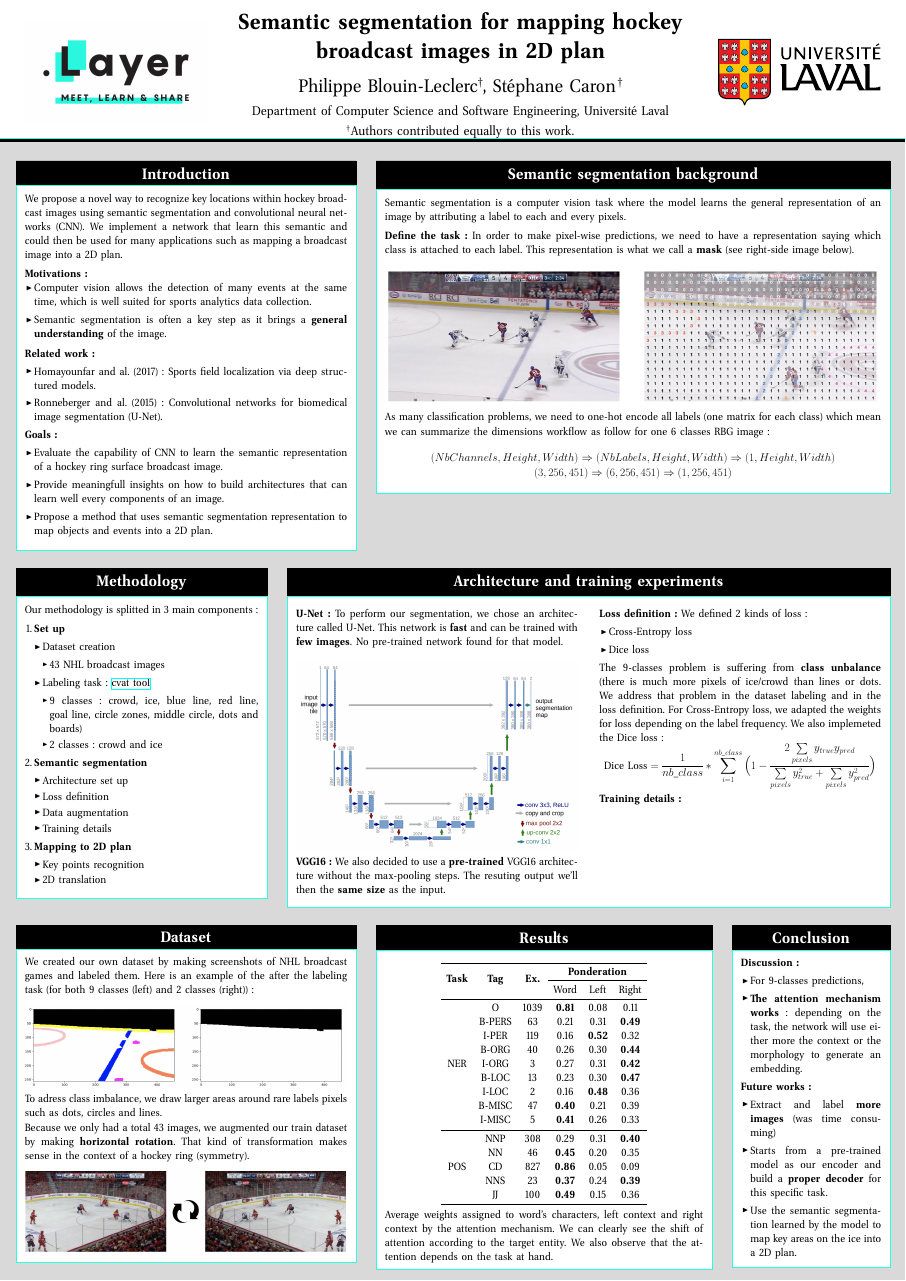
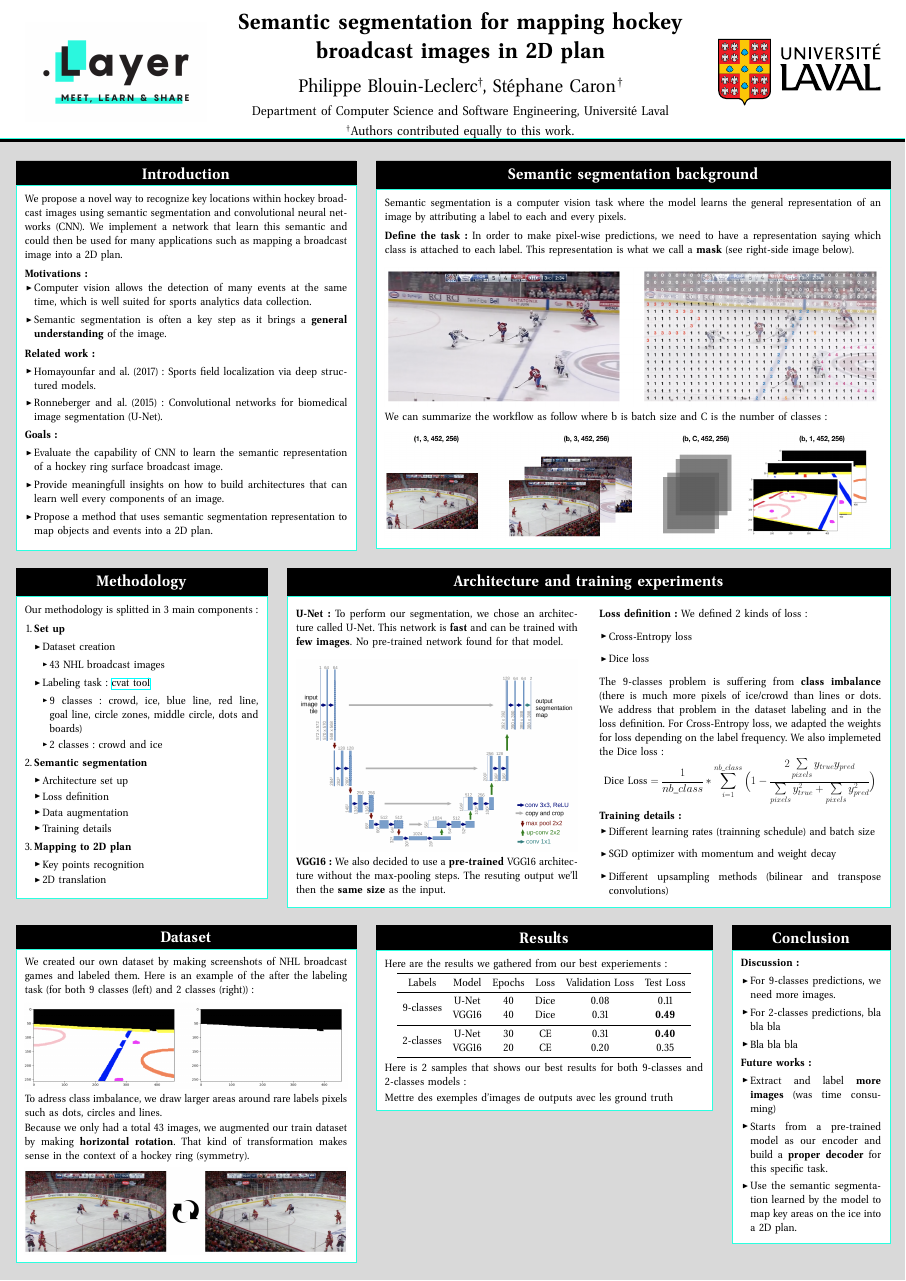
Before and after one commit to YePack/glo-7030-projet, a LaTeX poster (pancarte/main-pancarte.tex): the whole page. Compiled offline with pdfLaTeX; a LaTeX package or settings file that is missing is left out.

Commit message:
Update de la pancarte

```diff
--- a/pancarte/main-pancarte.tex
+++ b/pancarte/main-pancarte.tex
@@ -123,13 +123,10 @@ In order to make pixel-wise predictions, we need to have a representation saying
 \vspace{10mm}
 {\centering \includegraphics[width=1.0\linewidth]{figures/task-representation.png}}
 
-As many classification problems, we need to one-hot encode all labels (one matrix for each class) which mean we can summarize the dimensions workflow as follow for one 6 classes RBG image:
+We can summarize the workflow as follow where b is batch size and C is the number of classes:
 
-\vspace{-5mm}
-\begin{gather*}
-	(NbChannels, Height, Width) \Rightarrow (NbLabels, Height, Width) \Rightarrow (1, Height, Width) \\
-	(3, 256, 451) \Rightarrow (6, 256, 451) \Rightarrow (1, 256, 451)
-\end{gather*}
+\vspace{10mm}
+{\centering \includegraphics[width=45cm,height=10cm]{figures/dimensions.png}}
 
 
 }
@@ -205,7 +202,7 @@ Our methodology is splitted in 3 main components:
   			\item Dice loss
   		\end{itemize}
 
-		The 9-classes problem is suffering from \textbf{class unbalance} (there is much more pixels of ice/crowd than lines or dots. We address that problem in the dataset labeling and in the loss definition. For Cross-Entropy loss, we adapted the weights for loss depending on the label frequency. We also implemeted the Dice loss:
+		The 9-classes problem is suffering from \textbf{class imbalance} (there is much more pixels of ice/crowd than lines or dots. We address that problem in the dataset labeling and in the loss definition. For Cross-Entropy loss, we adapted the weights for loss depending on the label frequency. We also implemeted the Dice loss:
 
 		  \vspace{-15mm}
 		\begin{gather*}
@@ -213,6 +210,13 @@ Our methodology is splitted in 3 main components:
 		\end{gather*}
 
   		\textbf{Training details:}
+
+  		\vspace{-10mm}
+  		\begin{itemize}
+  			\item Different learning rates (trainning schedule) and batch size
+  			\item SGD optimizer with momentum and weight decay
+  			\item Different upsampling methods (bilinear and transpose convolutions)
+  		\end{itemize}
 
   	\end{multicols}
 
@@ -280,36 +284,30 @@ Our methodology is splitted in 3 main components:
   \column{.4}
   \block{Results}
   {
+  Here are the results we gathered from our best experiements:
   \begin{center}
   \setlength{\tabcolsep}{5mm}
   \begin{tabular}{c c c c c c}
   \toprule
-  \multirow{2}{*}{\textbf{Task}} & \multirow{2}{*}{\textbf{Tag}} & \multirow{2}{*}{\textbf{Ex.}} & \multicolumn{3}{c}{\textbf{Ponderation}}\\
-  \cline{4-6}
-  \addlinespace[3mm]
-  & & & Word & Left & Right\\
+  Labels & Model & Epochs & Loss & Validation Loss & Test Loss \\
   \midrule
-  \multirow{9}{*}{NER} & O           & 1039  & \colorbold{0.81}    & 0.08    & 0.11 \\
-  & B-PERS      & 63    & 0.21    & 0.31    & \colorbold{0.49} \\
-  & I-PER     & 119   & 0.16  & \colorbold{0.52} & 0.32 \\
-  & B-ORG     & 40  & 0.26  & 0.30  & \colorbold{0.44} \\
-  & I-ORG     & 3     & 0.27  & 0.31      & \colorbold{0.42} \\
-  & B-LOC     & 13  & 0.23      & 0.30  & \colorbold{0.47} \\
-  & I-LOC     & 2     & 0.16  & \colorbold{0.48} & 0.36 \\
-  & B-MISC      & 47  & \colorbold{0.40} & 0.21  & 0.39 \\
-  & I-MISC      & 5     & \colorbold{0.41} & 0.26  & 0.33 \\
+  \multirow{2}{*}{9-classes} & U-Net & 40 & Dice & 0.08 & 0.11 \\
+  & VGG16 & 40 & Dice & 0.31 & \colorbold{0.49} \\
   \midrule
-  \multirow{5}{*}{POS} & NNP  & 308 & 0.29  & 0.31  & \colorbold{0.40} \\
-  & NN  & 46  & \colorbold{0.45} & 0.20  & 0.35 \\
-  & CD  & 827 & \colorbold{0.86} & 0.05  & 0.09 \\
-  & NNS & 23  & \colorbold{0.37} & 0.24  & \colorbold{0.39} \\
-  & JJ  & 100 & \colorbold{0.49} & 0.15  & 0.36 \\
+  \multirow{2}{*}{2-classes} & U-Net  & 30 & CE  & 0.31  & \colorbold{0.40} \\
+  & VGG16  & 20  & CE & 0.20  & 0.35 \\
   \bottomrule
   \end{tabular}
   \end{center}
 
-  \vspace{1.5mm}
-   Average weights assigned to word's characters, left context and right context by the attention mechanism. We can clearly see the shift of attention according to the target entity. We also observe that the attention depends on the task at hand.
+  \vspace{2mm}
+
+  Here is 2 samples that shows our best results for both 9-classes and 2-classes models:
+
+  \vspace{2mm}
+
+  Mettre des exemples d'images de outputs avec les ground truth
+
   \vspace{-3mm}
   }
 
@@ -324,46 +322,14 @@ Our methodology is splitted in 3 main components:
 
   \column{.2}
 
-%
-%  \block{Performance gain}{%
-%  \begin{center}
-%  \setlength{\tabcolsep}{5mm}
-%  \begin{tabular}{c c c c c}
-%  \toprule
-%  \textbf{Task} & \textbf{Metric} & \textbf{Random Emb.} & \textbf{Our module} & \textbf{Gain}\\
-%  \midrule
-%  NER      & F1   & 77.56 & \colorbold{80.62} & 3.9\% \\
-%  POS      & acc. & 91.41 & \colorbold{92.58} & 1.2\% \\
-%  % Chunking & acc. & 92.63 & 93.16  & \textbf{93.19} \\
-%  % Keyphrase& F1   & 37.40 & 39.56 & \textbf{39.77} \\
-%  \bottomrule
-%  \end{tabular}
-%  \end{center}
-%
-%  \vspace{2.5mm}
-%  The impact of our model on two NLP downstream tasks. We compare our OOV embeddings prediction scheme against random embeddings.
-%  \vspace{-12mm}
-%  }
-
-
-
-
-
-
-
-
-
-
-
-
-
 
   \block{Conclusion}{
 
   \textbf{Discussion:}
     \begin{itemize}
-        \item For 9-classes predictions,
-        \item \colorbold{The attention mechanism works}: depending on the task, the network will use either more the context or the morphology to generate an embedding.
+        \item For 9-classes predictions, we need more images.
+        \item For 2-classes predictions, bla bla bla
+        \item Bla bla bla
     \end{itemize}
 
     \textbf{Future works:}
```
Also changed, not shown: pancarte/figures/dimensions.png (added), pancarte/main-pancarte.pdf.
